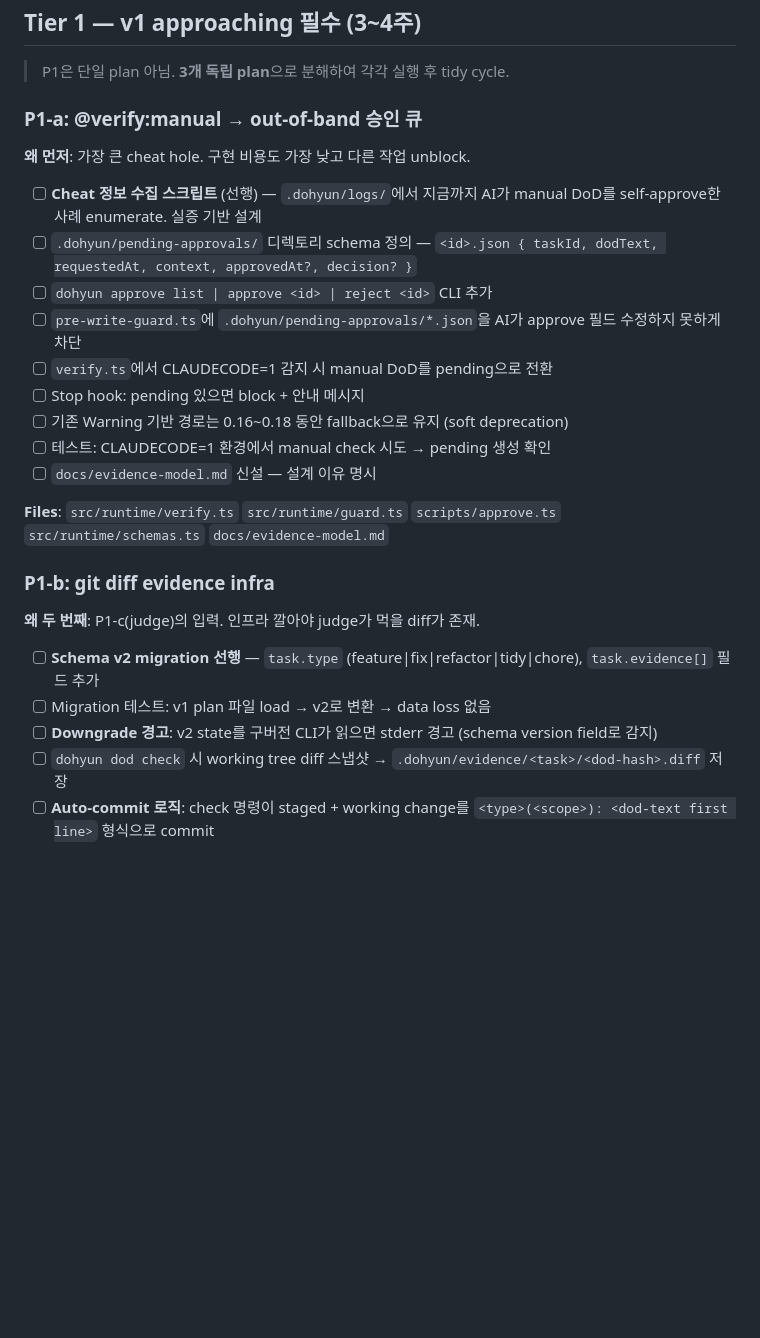
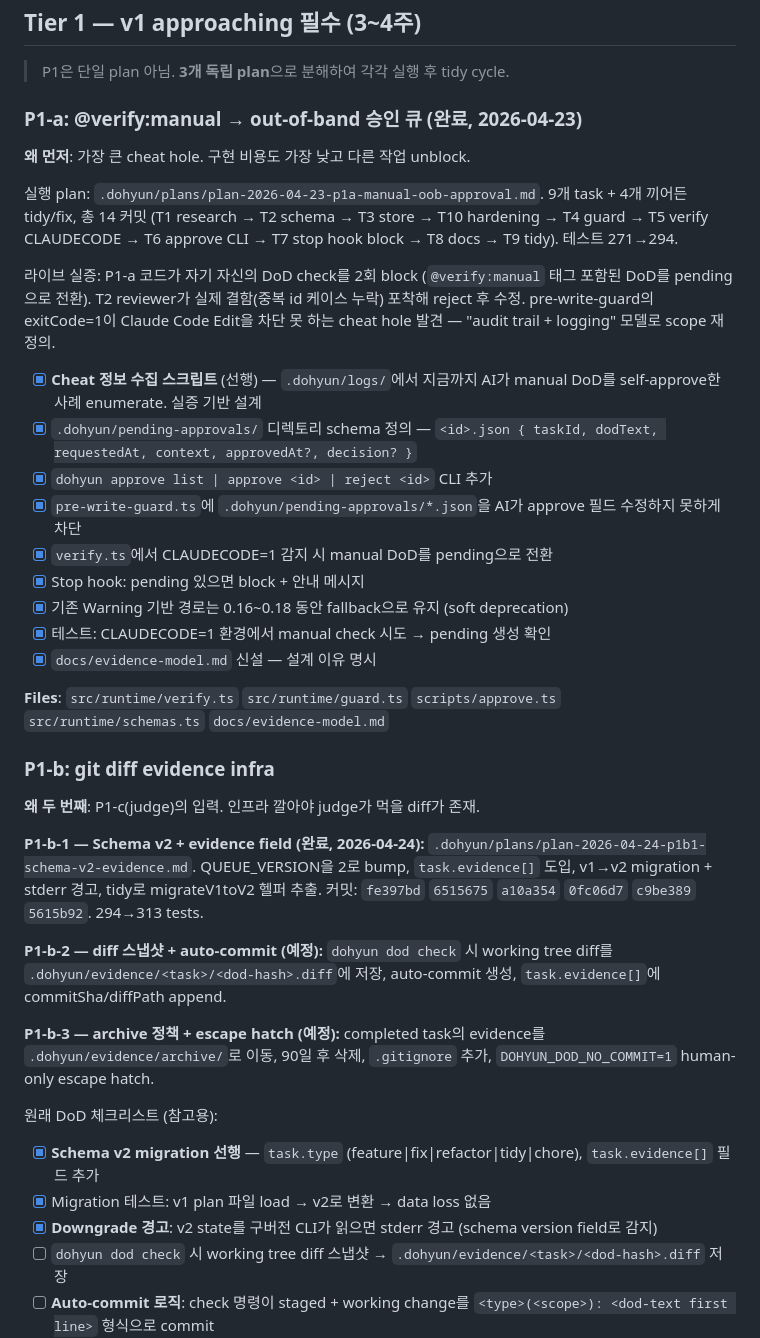
Before and after one commit to jidohyun/dohyun, a Markdown page: .dohyun/plans/v1-roadmap.md, the part around the change. Drawn GitHub-style; blank space fills up the shorter version.

```diff
--- a/.dohyun/plans/v1-roadmap.md
+++ b/.dohyun/plans/v1-roadmap.md
@@ -79,19 +79,23 @@ v1 gating은 타임라인이 아닌 가치 우선으로 재평가.
 
 > P1은 단일 plan 아님. **3개 독립 plan**으로 분해하여 각각 실행 후 tidy cycle.
 
-### P1-a: @verify:manual → out-of-band 승인 큐
+### P1-a: @verify:manual → out-of-band 승인 큐 (완료, 2026-04-23)
 
 **왜 먼저**: 가장 큰 cheat hole. 구현 비용도 가장 낮고 다른 작업 unblock.
 
-- [ ] **Cheat 정보 수집 스크립트** (선행) — `.dohyun/logs/`에서 지금까지 AI가 manual DoD를 self-approve한 사례 enumerate. 실증 기반 설계
-- [ ] `.dohyun/pending-approvals/` 디렉토리 schema 정의 — `<id>.json { taskId, dodText, requestedAt, context, approvedAt?, decision? }`
-- [ ] `dohyun approve list | approve <id> | reject <id>` CLI 추가
-- [ ] `pre-write-guard.ts`에 `.dohyun/pending-approvals/*.json`을 AI가 approve 필드 수정하지 못하게 차단
-- [ ] `verify.ts`에서 CLAUDECODE=1 감지 시 manual DoD를 pending으로 전환
-- [ ] Stop hook: pending 있으면 block + 안내 메시지
-- [ ] 기존 Warning 기반 경로는 0.16~0.18 동안 fallback으로 유지 (soft deprecation)
-- [ ] 테스트: CLAUDECODE=1 환경에서 manual check 시도 → pending 생성 확인
-- [ ] `docs/evidence-model.md` 신설 — 설계 이유 명시
+실행 plan: `.dohyun/plans/plan-2026-04-23-p1a-manual-oob-approval.md`. 9개 task + 4개 끼어든 tidy/fix, 총 14 커밋 (T1 research → T2 schema → T3 store → T10 hardening → T4 guard → T5 verify CLAUDECODE → T6 approve CLI → T7 stop hook block → T8 docs → T9 tidy). 테스트 271→294.
+
+라이브 실증: P1-a 코드가 자기 자신의 DoD check를 2회 block (`@verify:manual` 태그 포함된 DoD를 pending으로 전환). T2 reviewer가 실제 결함(중복 id 케이스 누락) 포착해 reject 후 수정. pre-write-guard의 exitCode=1이 Claude Code Edit을 차단 못 하는 cheat hole 발견 — "audit trail + logging" 모델로 scope 재정의.
+
+- [x] **Cheat 정보 수집 스크립트** (선행) — `.dohyun/logs/`에서 지금까지 AI가 manual DoD를 self-approve한 사례 enumerate. 실증 기반 설계
+- [x] `.dohyun/pending-approvals/` 디렉토리 schema 정의 — `<id>.json { taskId, dodText, requestedAt, context, approvedAt?, decision? }`
+- [x] `dohyun approve list | approve <id> | reject <id>` CLI 추가
+- [x] `pre-write-guard.ts`에 `.dohyun/pending-approvals/*.json`을 AI가 approve 필드 수정하지 못하게 차단
+- [x] `verify.ts`에서 CLAUDECODE=1 감지 시 manual DoD를 pending으로 전환
+- [x] Stop hook: pending 있으면 block + 안내 메시지
+- [x] 기존 Warning 기반 경로는 0.16~0.18 동안 fallback으로 유지 (soft deprecation)
+- [x] 테스트: CLAUDECODE=1 환경에서 manual check 시도 → pending 생성 확인
+- [x] `docs/evidence-model.md` 신설 — 설계 이유 명시
 
 **Files**: `src/runtime/verify.ts` `src/runtime/guard.ts` `scripts/approve.ts` `src/runtime/schemas.ts` `docs/evidence-model.md`
 
@@ -99,9 +103,20 @@ v1 gating은 타임라인이 아닌 가치 우선으로 재평가.
 
 **왜 두 번째**: P1-c(judge)의 입력. 인프라 깔아야 judge가 먹을 diff가 존재.
 
-- [ ] **Schema v2 migration 선행** — `task.type` (feature|fix|refactor|tidy|chore), `task.evidence[]` 필드 추가
-- [ ] Migration 테스트: v1 plan 파일 load → v2로 변환 → data loss 없음
-- [ ] **Downgrade 경고**: v2 state를 구버전 CLI가 읽으면 stderr 경고 (schema version field로 감지)
+**P1-b-1 — Schema v2 + evidence field (완료, 2026-04-24):**
+`.dohyun/plans/plan-2026-04-24-p1b1-schema-v2-evidence.md`. QUEUE_VERSION을 2로 bump, `task.evidence[]` 도입, v1→v2 migration + stderr 경고, tidy로 migrateV1toV2 헬퍼 추출. 커밋: `fe397bd` `6515675` `a10a354` `0fc06d7` `c9be389` `5615b92`. 294→313 tests.
+
+**P1-b-2 — diff 스냅샷 + auto-commit (예정):**
+`dohyun dod check` 시 working tree diff를 `.dohyun/evidence/<task>/<dod-hash>.diff`에 저장, auto-commit 생성, `task.evidence[]`에 commitSha/diffPath append.
+
+**P1-b-3 — archive 정책 + escape hatch (예정):**
+completed task의 evidence를 `.dohyun/evidence/archive/`로 이동, 90일 후 삭제, `.gitignore` 추가, `DOHYUN_DOD_NO_COMMIT=1` human-only escape hatch.
+
+원래 DoD 체크리스트 (참고용):
+
+- [x] **Schema v2 migration 선행** — `task.type` (feature|fix|refactor|tidy|chore), `task.evidence[]` 필드 추가
+- [x] Migration 테스트: v1 plan 파일 load → v2로 변환 → data loss 없음
+- [x] **Downgrade 경고**: v2 state를 구버전 CLI가 읽으면 stderr 경고 (schema version field로 감지)
 - [ ] `dohyun dod check` 시 working tree diff 스냅샷 → `.dohyun/evidence/<task>/<dod-hash>.diff` 저장
 - [ ] **Auto-commit 로직**: check 명령이 staged + working change를 `<type>(<scope>): <dod-text first line>` 형식으로 commit
   - type 매핑: task.type + DoD marker로 결정
```
Also changed, not shown: CHANGELOG.md (+55 -0 lines), docs/evidence-model.md (+32 -0 lines).
